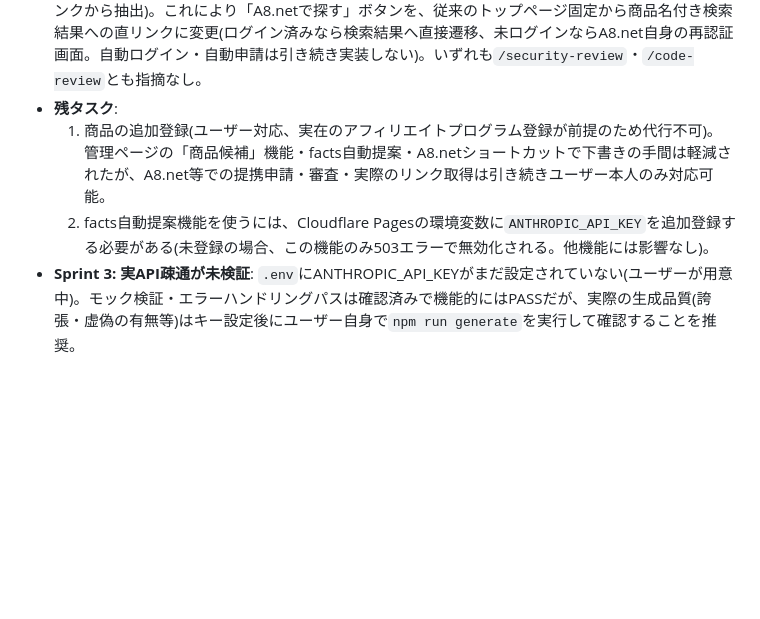
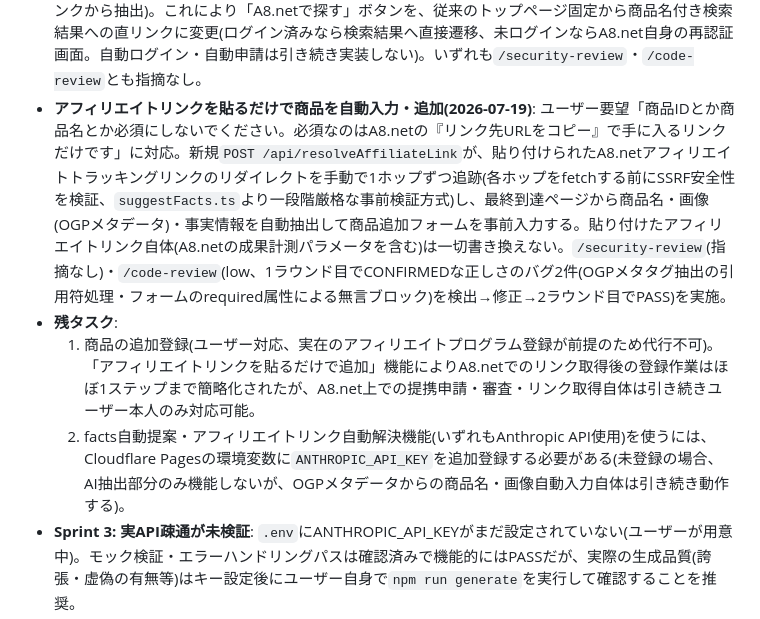
Before and after one commit to menx8374-source/x-auto-post, a Markdown page: docs/project-memory.md, the part around the change. Drawn GitHub-style; blank space fills up the shorter version.

Commit message:
プロジェクトメモリ更新: アフィリエイトリンク自動解決機能の追加を記録
Co-Authored-By: Claude Sonnet 5 <noreply@anthropic.com>

```diff
--- a/docs/project-memory.md
+++ b/docs/project-memory.md
@@ -69,9 +69,10 @@ X(旧Twitter)上で、Web上で今まさに注目度が急上昇している最
 - **A8.netショートカット+facts自動提案機能を追加(2026-07-18)**: ユーザー要望「ほぼワンボタンで商品プログラムに申請し、広告ページURLを貼るだけで追加できるようにしたい」に対応。A8.netのプログラム検索はログイン後の管理画面内にあり公式にURLパラメータ形式が非公開のため、商品名付きの検索結果直リンクは作らず(壊れたURLを作るリスクを避けるため)、代わりに「A8.netを新タブで開き+商品名をクリップボードにコピー」するショートカットボタンをユーザーと合意の上実装。加えて、公式サイトURLから実際に書かれている事実のみをClaude(Anthropic API直REST呼び出し)で抽出しfacts欄への追記候補として提案する`POST /api/suggestFacts`エンドポイントを新設(自動保存はせず人間の確認・編集を必須とする設計を維持)。稼働には管理ページ(Cloudflare Pages)側にも`ANTHROPIC_API_KEY`(ルート側と同じ値でよい)を環境変数として追加登録する必要があり、[docs/admin-page-setup.md](admin-page-setup.md)に手順を追記済み(未登録でも他機能には影響しない任意機能)。
   - `/security-review`で1ラウンド目にCONFIRMEDなHigh(SSRFガードが`redirect:"follow"`のリダイレクト先ホストを再検証しておらず、内部/ブロック対象ホストへのリダイレクトでバイパス可能)を検出→generatorへ差し戻し、fetch完了後に`res.url`(最終到達URL)を再検証しボディ未読のまま拒否する方式で修正→2ラウンド目で確認の上PASS。`/code-review`(low)ではCONFIRMEDな正しさのバグはなし(1MBレスポンス切断時に`<script>`タグ内容が漏れうるPLAUSIBLE指摘1件のみ、非ブロッカー)。
 - **商品追加フローの操作ステップ削減+A8.net検索結果への直リンク化(2026-07-18)**: ユーザーフィードバック「なんか違います」を受け再ヒアリングし、(1)facts調査は公式サイトの事実のみ(現行方針維持)、(2)保存時に有効なアフィリエイトリンクがあれば自動でenabled=trueにしてよい、の2点を確認した上で実装。候補ヒントから商品追加時にfacts提案を自動実行、新規追加(編集は対象外)時に有効なaffiliateUrlがあれば保存時自動的に投稿対象化するようにした。加えてA8.net公式の公開ページ(https://support.a8.net/as/HintOfProgram/selection.php、ログイン不要)を実際にWebFetchで取得・調査し、埋め込まれている実リンクから検索結果ページのURL形式(`https://media-console.a8.net/program/search/keyword?keywords=<キーワード>`)を確認(推測ではなく実在するリンクから抽出)。これにより「A8.netで探す」ボタンを、従来のトップページ固定から商品名付き検索結果への直リンクに変更(ログイン済みなら検索結果へ直接遷移、未ログインならA8.net自身の再認証画面。自動ログイン・自動申請は引き続き実装しない)。いずれも`/security-review`・`/code-review`とも指摘なし。
+- **アフィリエイトリンクを貼るだけで商品を自動入力・追加(2026-07-19)**: ユーザー要望「商品IDとか商品名とか必須にしないでください。必須なのはA8.netの『リンク先URLをコピー』で手に入るリンクだけです」に対応。新規`POST /api/resolveAffiliateLink`が、貼り付けられたA8.netアフィリエイトトラッキングリンクのリダイレクトを手動で1ホップずつ追跡(各ホップをfetchする前にSSRF安全性を検証、`suggestFacts.ts`より一段階厳格な事前検証方式)し、最終到達ページから商品名・画像(OGPメタデータ)・事実情報を自動抽出して商品追加フォームを事前入力する。貼り付けたアフィリエイトリンク自体(A8.netの成果計測パラメータを含む)は一切書き換えない。`/security-review`(指摘なし)・`/code-review`(low、1ラウンド目でCONFIRMEDな正しさのバグ2件(OGPメタタグ抽出の引用符処理・フォームのrequired属性による無言ブロック)を検出→修正→2ラウンド目でPASS)を実施。
 - **残タスク**:
-  1. 商品の追加登録(ユーザー対応、実在のアフィリエイトプログラム登録が前提のため代行不可)。管理ページの「商品候補」機能・facts自動提案・A8.netショートカットで下書きの手間は軽減されたが、A8.net等での提携申請・審査・実際のリンク取得は引き続きユーザー本人のみ対応可能。
-  2. facts自動提案機能を使うには、Cloudflare Pagesの環境変数に`ANTHROPIC_API_KEY`を追加登録する必要がある(未登録の場合、この機能のみ503エラーで無効化される。他機能には影響なし)。
+  1. 商品の追加登録(ユーザー対応、実在のアフィリエイトプログラム登録が前提のため代行不可)。「アフィリエイトリンクを貼るだけで追加」機能によりA8.netでのリンク取得後の登録作業はほぼ1ステップまで簡略化されたが、A8.net上での提携申請・審査・リンク取得自体は引き続きユーザー本人のみ対応可能。
+  2. facts自動提案・アフィリエイトリンク自動解決機能(いずれもAnthropic API使用)を使うには、Cloudflare Pagesの環境変数に`ANTHROPIC_API_KEY`を追加登録する必要がある(未登録の場合、AI抽出部分のみ機能しないが、OGPメタデータからの商品名・画像自動入力自体は引き続き動作する)。
 - **Sprint 3: 実API疎通が未検証**: `.env`にANTHROPIC_API_KEYがまだ設定されていない(ユーザーが用意中)。モック検証・エラーハンドリングパスは確認済みで機能的にはPASSだが、実際の生成品質(誇張・虚偽の有無等)はキー設定後にユーザー自身で`npm run generate`を実行して確認することを推奨。
 - **Sprint 6: 実X API疎通が未検証**: `.env`にX_API_KEY等が未設定(過去プロジェクトx-auto-postのGitHub Secrets再利用予定だがローカル`.env`には未反映)。モック検証・返信連結・429リトライ・部分失敗記録は確認済みで機能的にはPASSだが、実際にXへ投稿できるかはキー設定後にユーザー自身で`npm run post`を実行して確認することを推奨。
 - **Sprint 7で残った軽微な指摘(非ブロッカー、PASS済み)**: (1) `test/postHistory.test.ts`の「誤スキップ防止」テストが、JST変換ロジックが将来再び壊れても検知できない弱いアサーションになっている(修正版JSTロジックと未修正UTC版ロジックのどちらでも同じ結果を返すテストケースのため)。より厳密なテストケース(UTC日は同一だがJST日が異なるペア)への差し替えを推奨。(2) `publish.ts`(本番cron経路)がスキップ時にexitCode=1を返さない(dryRun.tsとの非対称、受け入れ基準に規定はなく実害なし)。
```
